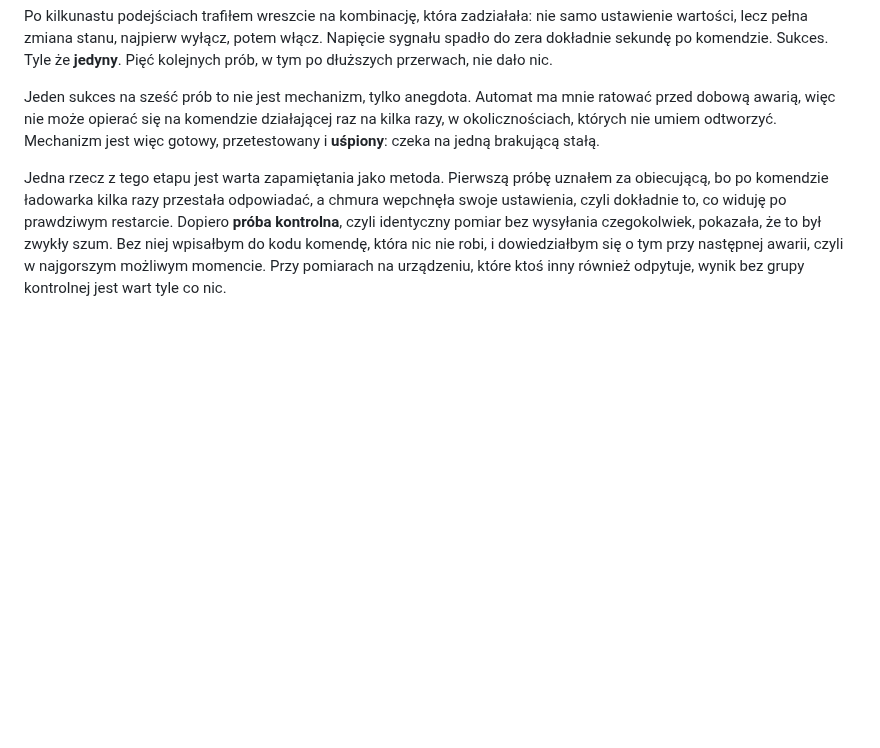
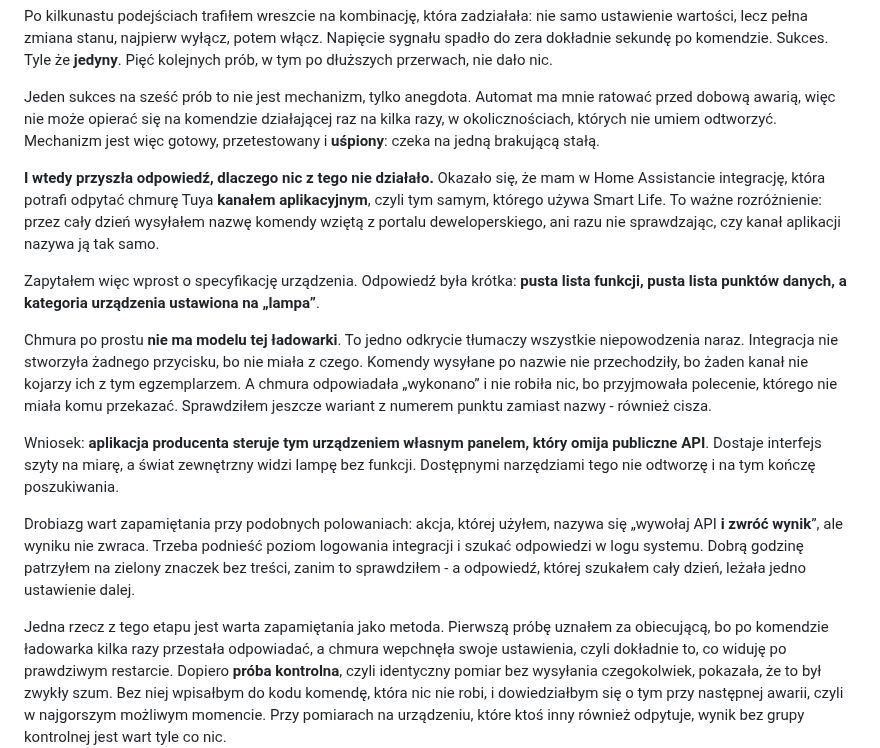
Before and after one commit to tomasz-kwietniewski/tomaszkwietniewski-pl, a Markdown page: content/wpisy/2026-05-02-jak-za-1150-zl-zrobilem-inteligentne-ladowanie-auta-elektrycznego-z-nadwyzek-slonca.md, the part around one of its changes. Rendered like a GitHub page; blank space fills up the shorter version.

Commit message:
tresc: domkniecie Problemu 25 - dlaczego komenda restartu nie przechodzi
Chmura Tuya nie ma modelu tej ladowarki: pusta lista funkcji, pusta lista
punktow danych, kategoria ustawiona na lampe. To tlumaczy wszystkie
niepowodzenia naraz - brak przyciskow w integracji, brak reakcji na komendy
po nazwie i po numerze, oraz odpowiedzi "wykonano" bez zadnego skutku.
Aplikacja producenta steruje urzadzeniem wlasnym panelem, omijajacym
publiczne API.

Plus drobiazg metodyczny: akcja "wywolaj API i zwroc wynik" wyniku nie zwraca,
odpowiedzi trzeba szukac w logu po podniesieniu poziomu logowania integracji.

Co-Authored-By: Claude Opus 5 <noreply@anthropic.com>

```diff
--- a/content/wpisy/2026-05-02-jak-za-1150-zl-zrobilem-inteligentne-ladowanie-auta-elektrycznego-z-nadwyzek-slonca.md
+++ b/content/wpisy/2026-05-02-jak-za-1150-zl-zrobilem-inteligentne-ladowanie-auta-elektrycznego-z-nadwyzek-slonca.md
@@ -873,6 +873,26 @@ target    = int(available / 690)</code></pre>
 
 
 
+<p class="wp-block-paragraph"><strong>I wtedy przyszła odpowiedź, dlaczego nic z tego nie działało.</strong> Okazało się, że mam w Home Assistancie integrację, która potrafi odpytać chmurę Tuya <strong>kanałem aplikacyjnym</strong>, czyli tym samym, którego używa Smart Life. To ważne rozróżnienie: przez cały dzień wysyłałem nazwę komendy wziętą z portalu deweloperskiego, ani razu nie sprawdzając, czy kanał aplikacji nazywa ją tak samo.</p>
+
+
+
+<p class="wp-block-paragraph">Zapytałem więc wprost o specyfikację urządzenia. Odpowiedź była krótka: <strong>pusta lista funkcji, pusta lista punktów danych, a kategoria urządzenia ustawiona na &#8222;lampa&#8221;</strong>.</p>
+
+
+
+<p class="wp-block-paragraph">Chmura po prostu <strong>nie ma modelu tej ładowarki</strong>. To jedno odkrycie tłumaczy wszystkie niepowodzenia naraz. Integracja nie stworzyła żadnego przycisku, bo nie miała z czego. Komendy wysyłane po nazwie nie przechodziły, bo żaden kanał nie kojarzy ich z tym egzemplarzem. A chmura odpowiadała &#8222;wykonano&#8221; i nie robiła nic, bo przyjmowała polecenie, którego nie miała komu przekazać. Sprawdziłem jeszcze wariant z numerem punktu zamiast nazwy - również cisza.</p>
+
+
+
+<p class="wp-block-paragraph">Wniosek: <strong>aplikacja producenta steruje tym urządzeniem własnym panelem, który omija publiczne API</strong>. Dostaje interfejs szyty na miarę, a świat zewnętrzny widzi lampę bez funkcji. Dostępnymi narzędziami tego nie odtworzę i na tym kończę poszukiwania.</p>
+
+
+
+<p class="wp-block-paragraph">Drobiazg wart zapamiętania przy podobnych polowaniach: akcja, której użyłem, nazywa się &#8222;wywołaj API <strong>i zwróć wynik</strong>&#8221;, ale wyniku nie zwraca. Trzeba podnieść poziom logowania integracji i szukać odpowiedzi w logu systemu. Dobrą godzinę patrzyłem na zielony znaczek bez treści, zanim to sprawdziłem - a odpowiedź, której szukałem cały dzień, leżała jedno ustawienie dalej.</p>
+
+
+
 <p class="wp-block-paragraph">Jedna rzecz z tego etapu jest warta zapamiętania jako metoda. Pierwszą próbę uznałem za obiecującą, bo po komendzie ładowarka kilka razy przestała odpowiadać, a chmura wepchnęła swoje ustawienia, czyli dokładnie to, co widuję po prawdziwym restarcie. Dopiero <strong>próba kontrolna</strong>, czyli identyczny pomiar bez wysyłania czegokolwiek, pokazała, że to był zwykły szum. Bez niej wpisałbym do kodu komendę, która nic nie robi, i dowiedziałbym się o tym przy następnej awarii, czyli w najgorszym możliwym momencie. Przy pomiarach na urządzeniu, które ktoś inny również odpytuje, wynik bez grupy kontrolnej jest wart tyle co nic.</p>
 
 
```
Also changed, not shown: other parts of content/wpisy/2026-05-02-jak-za-1150-zl-zrobilem-inteligentne-ladowanie-auta-elektrycznego-z-nadwyzek-slonca.md (+1 -1 lines).
